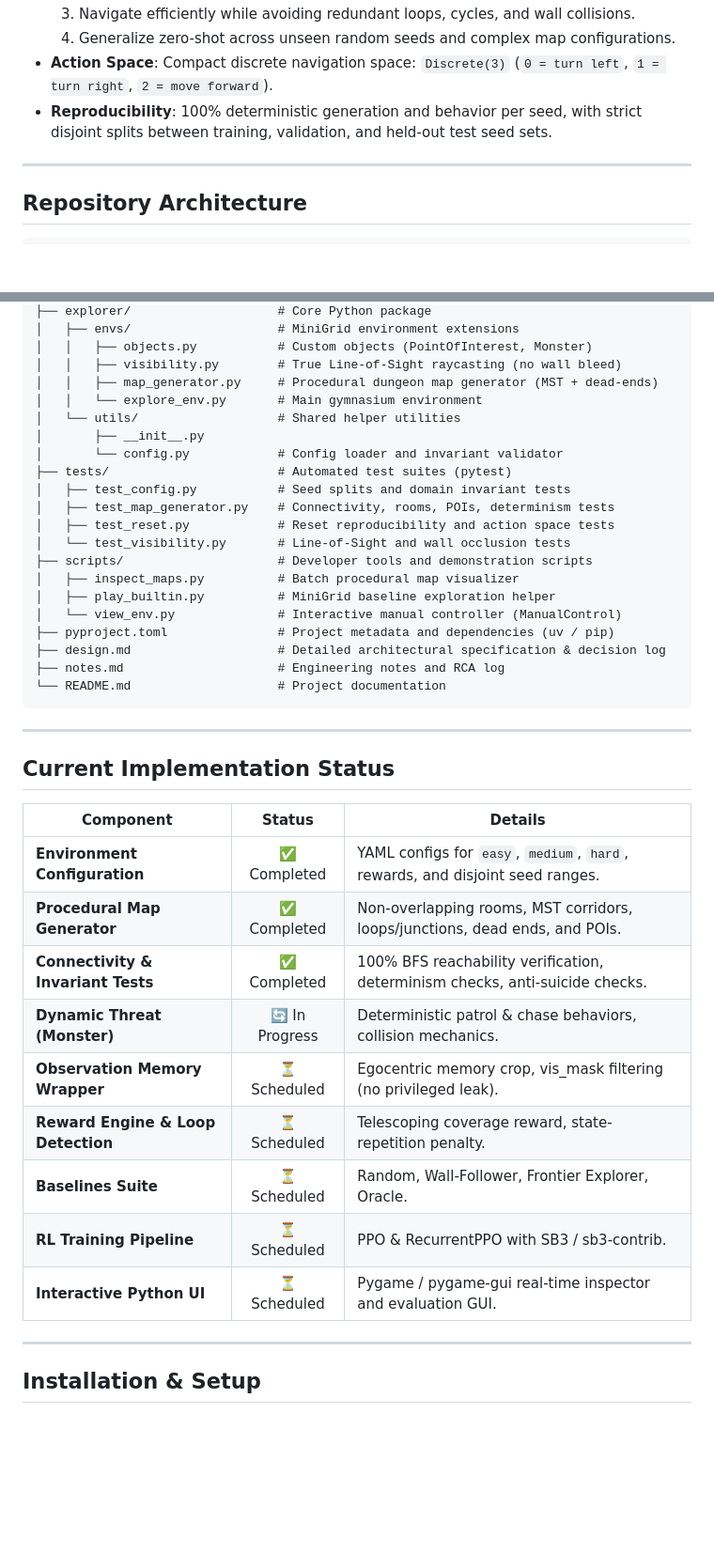
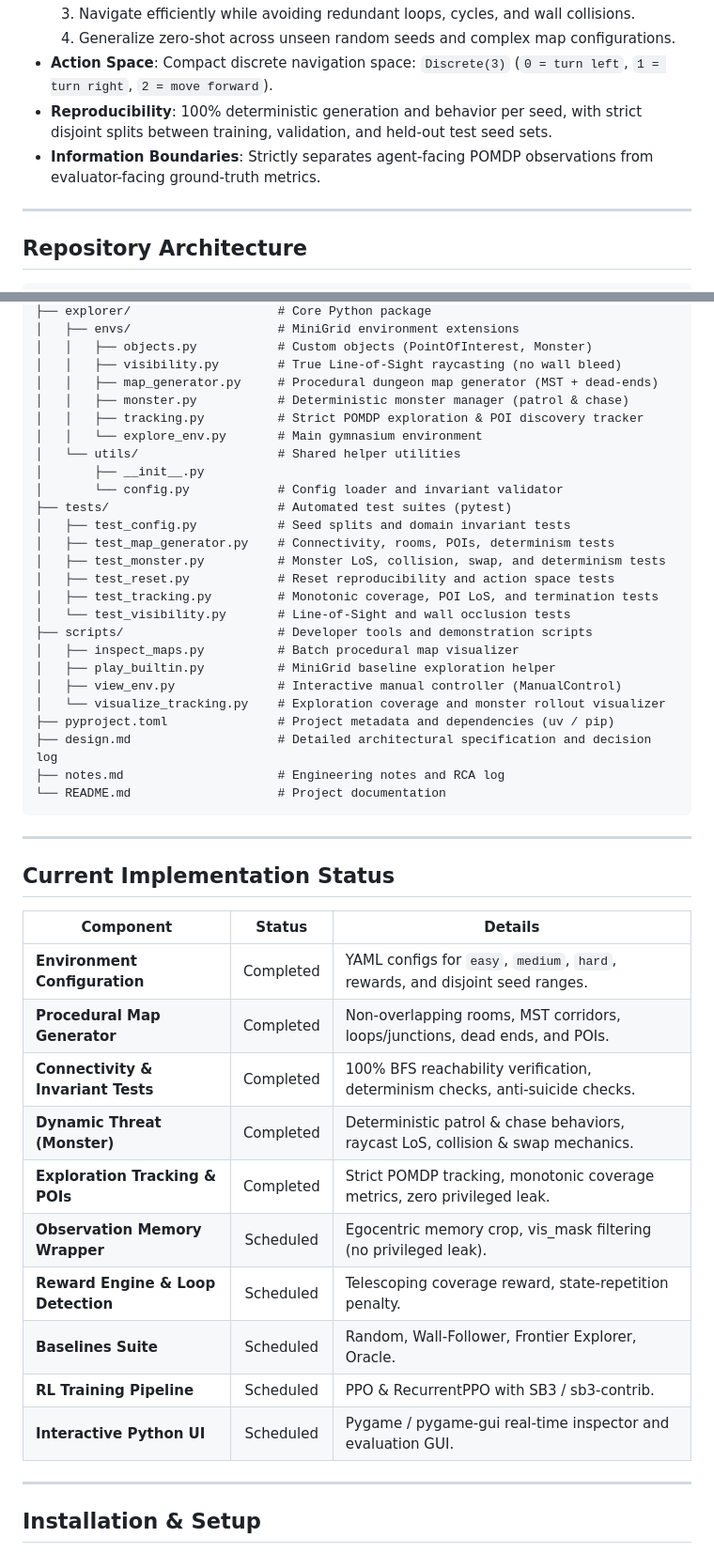
Before and after one commit to PTD504/minigrid-explorer, a Markdown page: README.md, 2 parts joined by grey strips. Shown at 94% size. Rendered like a GitHub page; blank space fills up the shorter version.

````diff
--- a/README.md
+++ b/README.md
@@ -14,6 +14,7 @@ An advanced Reinforcement Learning framework built on top of [Farama MiniGrid](h
   4. Generalize zero-shot across unseen random seeds and complex map configurations.
 - **Action Space**: Compact discrete navigation space: `Discrete(3)` (`0 = turn left`, `1 = turn right`, `2 = move forward`).
 - **Reproducibility**: 100% deterministic generation and behavior per seed, with strict disjoint splits between training, validation, and held-out test seed sets.
+- **Information Boundaries**: Strictly separates agent-facing POMDP observations from evaluator-facing ground-truth metrics.
 
 ---
 
@@ -41,6 +42,8 @@ minigrid-explorer/
 │   │   ├── objects.py           # Custom objects (PointOfInterest, Monster)
 │   │   ├── visibility.py        # True Line-of-Sight raycasting (no wall bleed)
 │   │   ├── map_generator.py     # Procedural dungeon map generator (MST + dead-ends)
+│   │   ├── monster.py           # Deterministic monster manager (patrol & chase)
+│   │   ├── tracking.py          # Strict POMDP exploration & POI discovery tracker
 │   │   └── explore_env.py       # Main gymnasium environment
 │   └── utils/                   # Shared helper utilities
 │       ├── __init__.py
@@ -48,14 +51,17 @@ minigrid-explorer/
 ├── tests/                       # Automated test suites (pytest)
 │   ├── test_config.py           # Seed splits and domain invariant tests
 │   ├── test_map_generator.py    # Connectivity, rooms, POIs, determinism tests
+│   ├── test_monster.py          # Monster LoS, collision, swap, and determinism tests
 │   ├── test_reset.py            # Reset reproducibility and action space tests
+│   ├── test_tracking.py         # Monotonic coverage, POI LoS, and termination tests
 │   └── test_visibility.py       # Line-of-Sight and wall occlusion tests
 ├── scripts/                     # Developer tools and demonstration scripts
 │   ├── inspect_maps.py          # Batch procedural map visualizer
 │   ├── play_builtin.py          # MiniGrid baseline exploration helper
-│   └── view_env.py              # Interactive manual controller (ManualControl)
+│   ├── view_env.py              # Interactive manual controller (ManualControl)
+│   └── visualize_tracking.py    # Exploration coverage and monster rollout visualizer
 ├── pyproject.toml               # Project metadata and dependencies (uv / pip)
-├── design.md                    # Detailed architectural specification & decision log
+├── design.md                    # Detailed architectural specification and decision log
 ├── notes.md                     # Engineering notes and RCA log
 └── README.md                    # Project documentation
 ```
@@ -66,15 +72,16 @@ minigrid-explorer/
 
 | Component | Status | Details |
 |---|:---:|---|
-| **Environment Configuration** | ✅ Completed | YAML configs for `easy`, `medium`, `hard`, rewards, and disjoint seed ranges. |
-| **Procedural Map Generator** | ✅ Completed | Non-overlapping rooms, MST corridors, loops/junctions, dead ends, and POIs. |
-| **Connectivity & Invariant Tests**| ✅ Completed | 100% BFS reachability verification, determinism checks, anti-suicide checks. |
-| **Dynamic Threat (Monster)** | 🔄 In Progress | Deterministic patrol & chase behaviors, collision mechanics. |
-| **Observation Memory Wrapper** | ⏳ Scheduled | Egocentric memory crop, vis_mask filtering (no privileged leak). |
-| **Reward Engine & Loop Detection** | ⏳ Scheduled | Telescoping coverage reward, state-repetition penalty. |
-| **Baselines Suite** | ⏳ Scheduled | Random, Wall-Follower, Frontier Explorer, Oracle. |
-| **RL Training Pipeline** | ⏳ Scheduled | PPO & RecurrentPPO with SB3 / sb3-contrib. |
-| **Interactive Python UI** | ⏳ Scheduled | Pygame / pygame-gui real-time inspector and evaluation GUI. |
+| **Environment Configuration** | Completed | YAML configs for `easy`, `medium`, `hard`, rewards, and disjoint seed ranges. |
+| **Procedural Map Generator** | Completed | Non-overlapping rooms, MST corridors, loops/junctions, dead ends, and POIs. |
+| **Connectivity & Invariant Tests**| Completed | 100% BFS reachability verification, determinism checks, anti-suicide checks. |
+| **Dynamic Threat (Monster)** | Completed | Deterministic patrol & chase behaviors, raycast LoS, collision & swap mechanics. |
+| **Exploration Tracking & POIs** | Completed | Strict POMDP tracking, monotonic coverage metrics, zero privileged leak. |
+| **Observation Memory Wrapper** | Scheduled | Egocentric memory crop, vis_mask filtering (no privileged leak). |
+| **Reward Engine & Loop Detection** | Scheduled | Telescoping coverage reward, state-repetition penalty. |
+| **Baselines Suite** | Scheduled | Random, Wall-Follower, Frontier Explorer, Oracle. |
+| **RL Training Pipeline** | Scheduled | PPO & RecurrentPPO with SB3 / sb3-contrib. |
+| **Interactive Python UI** | Scheduled | Pygame / pygame-gui real-time inspector and evaluation GUI. |
 
 ---
 
````
Also changed, not shown: other parts of README.md (+90 -14 lines), assets/maps/exploration_tracking_demo.png (added), 4 other files.
